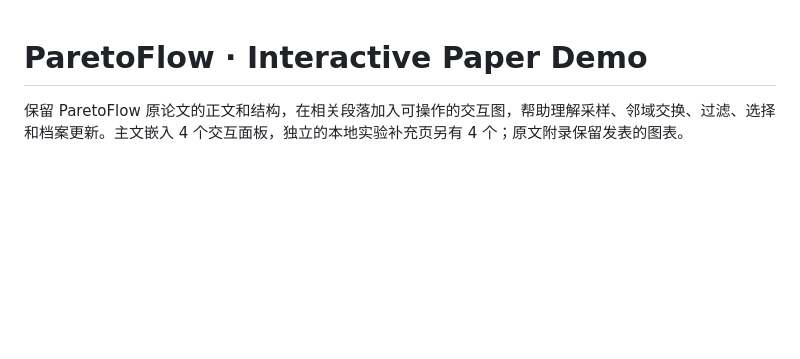
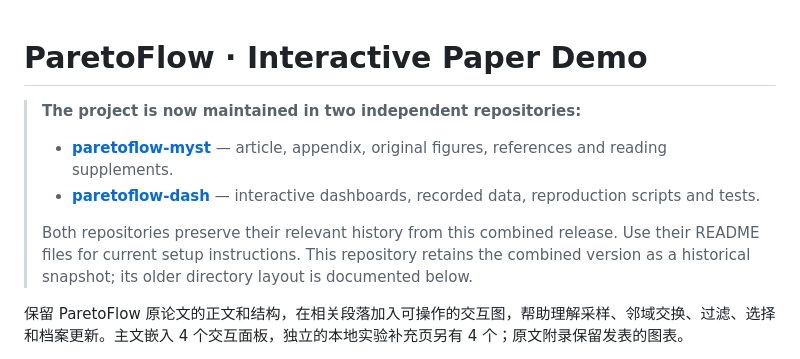
Before and after one commit to mikuknightforever/paretoflow-interactive-paper, a Markdown page: README.md, the part around the change. Drawn GitHub-style; blank space fills up the shorter version.

Commit message:
Point readers to the independent MyST and Dash repositories

```diff
--- a/README.md
+++ b/README.md
@@ -1,4 +1,10 @@
 # ParetoFlow · Interactive Paper Demo
+
+> **The project is now maintained in two independent repositories:**
+> - **[paretoflow-myst](https://github.com/mikuknightforever/paretoflow-myst)** — article, appendix, original figures, references and reading supplements.
+> - **[paretoflow-dash](https://github.com/mikuknightforever/paretoflow-dash)** — interactive dashboards, recorded data, reproduction scripts and tests.
+>
+> Both repositories preserve their relevant history from this combined release. Use their README files for current setup instructions. This repository retains the combined version as a historical snapshot; its older directory layout is documented below.
 
 保留 ParetoFlow 原论文的正文和结构，在相关段落加入可操作的交互图，帮助理解采样、邻域交换、过滤、选择和档案更新。主文嵌入 4 个交互面板，独立的本地实验补充页另有 4 个；原文附录保留发表的图表。
 
```
